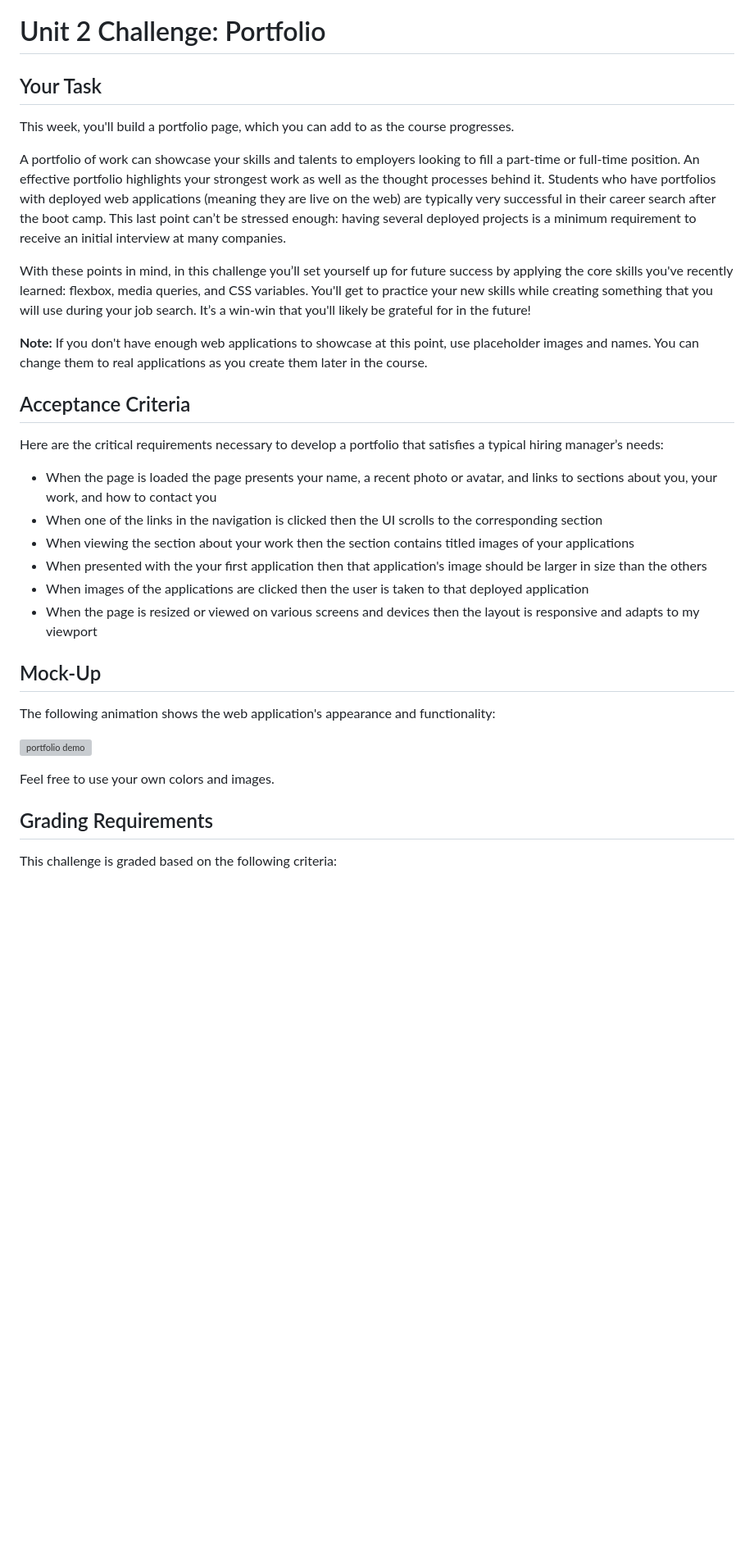
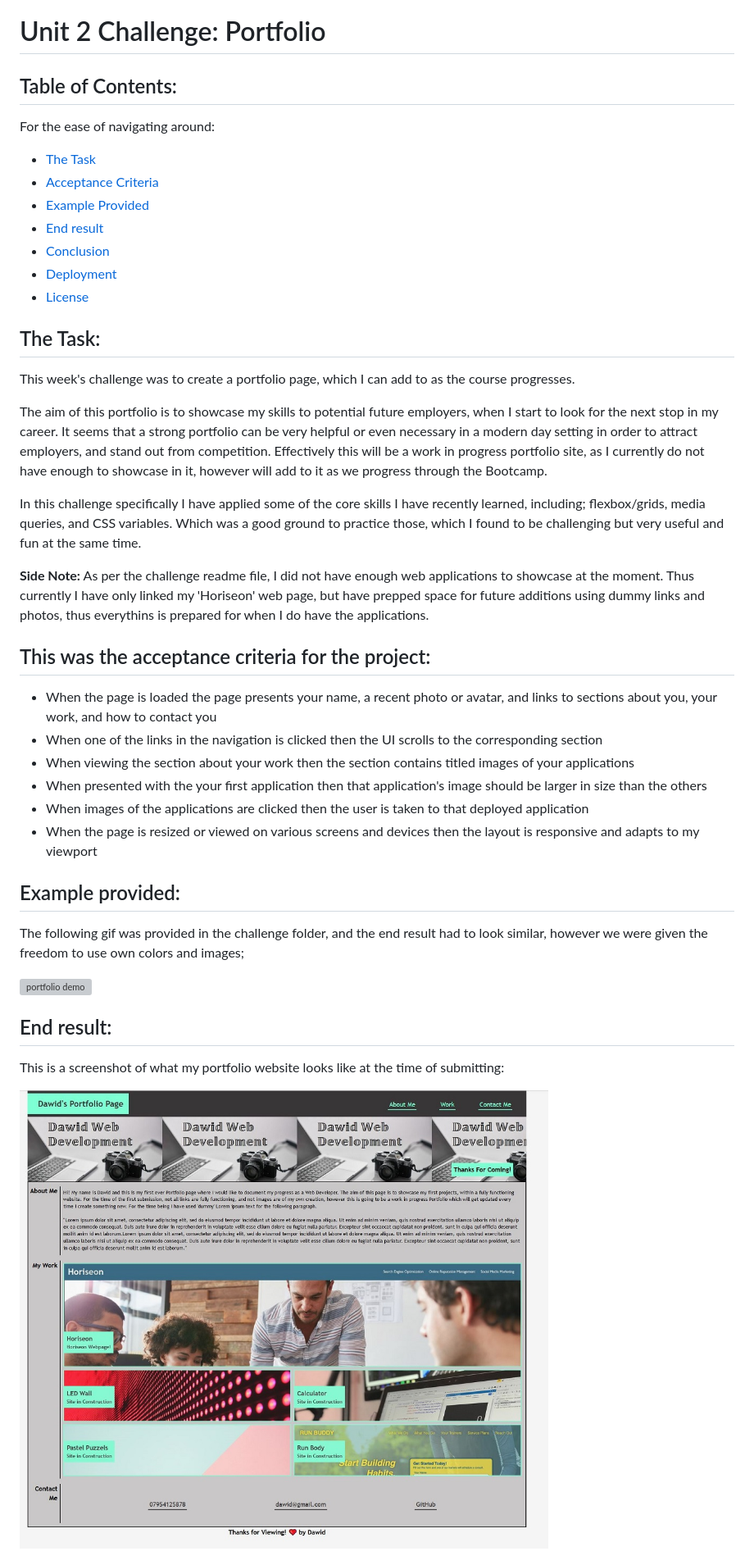
Before and after one commit to Davvid96/Dawid-Portfolio-Page, a Markdown page: README.md, the part around the change printed below. Shown: that part at 82% size. Drawn GitHub-style; pictures changed too: images/portfolio-screenshot.jpg (added); blank space fills up the shorter version; grey boxes are pictures that could not be loaded.

Commit message:
corrected text in html file. Created a relevant readme with content table and deployed link

```diff
--- a/README.md
+++ b/README.md
@@ -1,18 +1,27 @@
 # Unit 2 Challenge: Portfolio
 
-## Your Task
+## Table of Contents:
+For the ease of navigating around:
 
-This week, you'll build a portfolio page, which you can add to as the course progresses.
+* [The Task](#the-task)
+* [Acceptance Criteria](#this-was-the-acceptance-criteria-for-the-project)
+* [Example Provided](#example-provided)
+* [End result](#end-result)
+* [Conclusion](#conclusion)
+* [Deployment](#deployment)
+* [License](#license)
 
-A portfolio of work can showcase your skills and talents to employers looking to fill a part-time or full-time position. An effective portfolio highlights your strongest work as well as the thought processes behind it. Students who have portfolios with deployed web applications (meaning they are live on the web) are typically very successful in their career search after the boot camp. This last point can’t be stressed enough: having several deployed projects is a minimum requirement to receive an initial interview at many companies.
+## The Task:
 
-With these points in mind, in this challenge you’ll set yourself up for future success by applying the core skills you've recently learned: flexbox, media queries, and CSS variables. You'll get to practice your new skills while creating something that you will use during your job search. It’s a win-win that you'll likely be grateful for in the future!
+This week's challenge was to create a portfolio page, which I can add to as the course progresses.
 
-**Note:** If you don't have enough web applications to showcase at this point, use placeholder images and names. You can change them to real applications as you create them later in the course.
+The aim of this portfolio is to showcase my skills to potential future employers, when I start to look for the next stop in my career. It seems that a strong portfolio can be very helpful or even necessary in a modern day setting in order to attract employers, and stand out from competition. Effectively this will be a work in progress portfolio site, as I currently do not have enough to showcase in it, however will add to it as we progress through the Bootcamp.
 
-## Acceptance Criteria
+In this challenge specifically I have applied some of the core skills I have recently learned, including; flexbox/grids, media queries, and CSS variables. Which was a good ground to practice those, which I found to be challenging but very useful and fun at the same time.
 
-Here are the critical requirements necessary to develop a portfolio that satisfies a typical hiring manager’s needs:
+**Side Note:** As per the challenge readme file, I did not have enough web applications to showcase at the moment. Thus currently I have only linked my 'Horiseon' web page, but have prepped space for future additions using dummy links and photos, thus everythins is prepared for when I do have the applications.
+
+## This was the acceptance criteria for the project:
 
 * When the page is loaded the page presents your name, a recent photo or avatar, and links to sections about you, your work, and how to contact you
 * When one of the links in the navigation is clicked then the UI scrolls to the corresponding section
@@ -21,15 +30,15 @@ Here are the critical requirements necessary to develop a portfolio that satisfi
 * When images of the applications are clicked then the user is taken to that deployed application
 * When the page is resized or viewed on various screens and devices then the layout is responsive and adapts to my viewport
 
-## Mock-Up
+## Example provided:
 
-The following animation shows the web application's appearance and functionality:
+The following gif was provided in the challenge folder, and the end result had to look similar, however we were given the freedom to use own colors and images;
 
 ![portfolio demo](./images/01-css-challenge-demo.gif)
 
-Feel free to use your own colors and images.
+## End result:
 
-## Grading Requirements
+This is a screenshot of what my portfolio website looks like at the time of submitting:
 
-This challenge is graded based on the following criteria:
+![portfolio screenshot](./images/portfolio-screenshot.jpg)
 
```
Also changed, not shown: other parts of README.md (+6 -36 lines), 1 other file.
